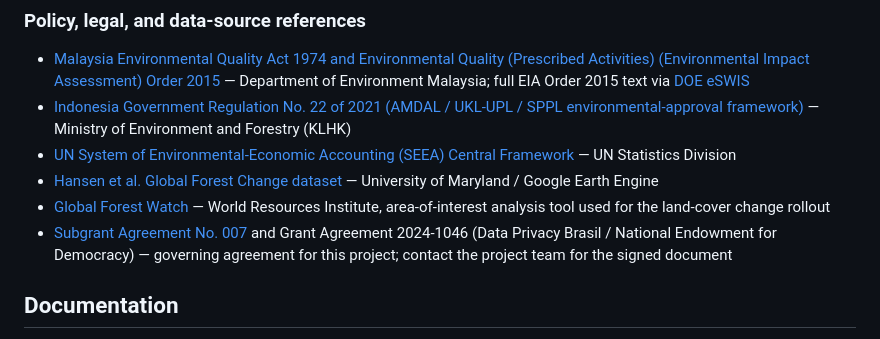
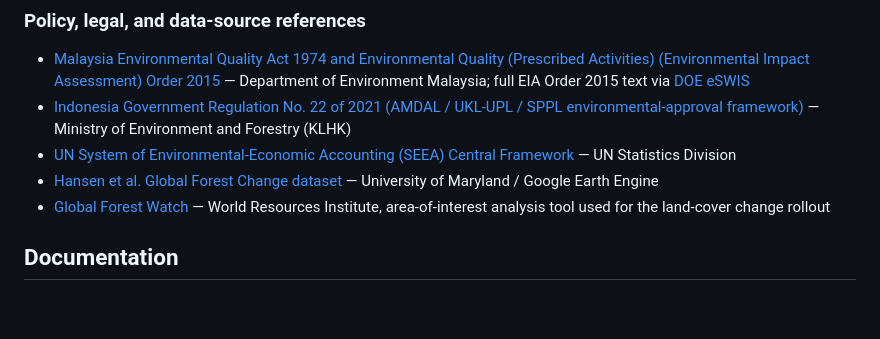
Before and after one commit to Sinar/GSA_ResourceSecurity, a Markdown page: README.md, the part around the change. GitHub-like rendering; blank space fills up the shorter version.

Commit message:
Remove Subgrant Agreement No. 007 from references
Removed Subgrant Agreement link from the README.

```diff
--- a/README.md
+++ b/README.md
@@ -119,7 +119,6 @@ These are the technical methodology, resource-estimation formulas, regulatory/le
 - [UN System of Environmental-Economic Accounting (SEEA) Central Framework](https://seea.un.org/content/seea-central-framework) — UN Statistics Division
 - [Hansen et al. Global Forest Change dataset](https://storage.googleapis.com/earthenginepartners-hansen/GFC-2024-v1.12/download.html) — University of Maryland / Google Earth Engine
 - [Global Forest Watch](https://www.globalforestwatch.org) — World Resources Institute, area-of-interest analysis tool used for the land-cover change rollout
-- [Subgrant Agreement No. 007](https://sinarproject.org) and Grant Agreement 2024-1046 (Data Privacy Brasil / National Endowment for Democracy) — governing agreement for this project; contact the project team for the signed document
 
 ## Documentation
 
```
